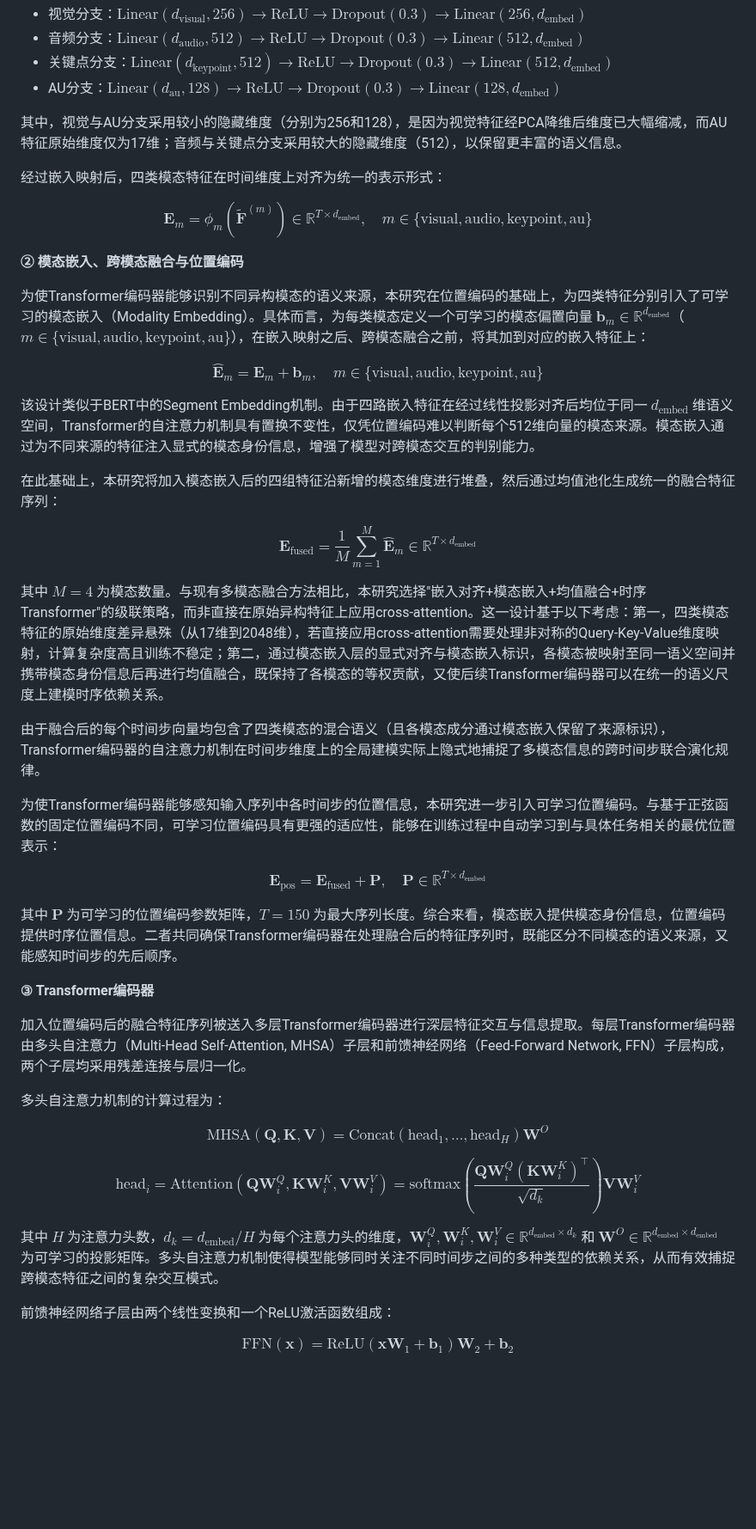
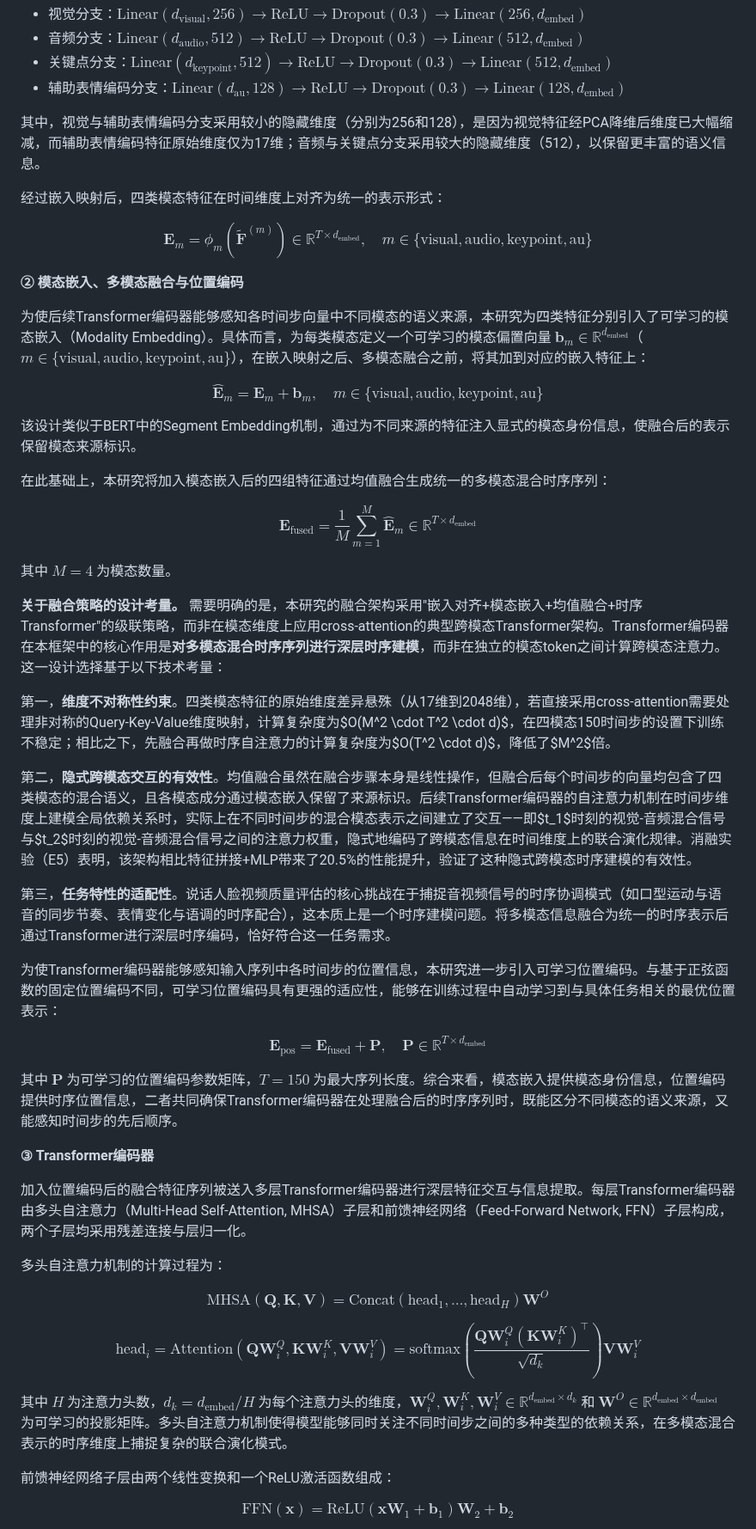
Before and after one commit to hlh-upup/bs, a Markdown page: bs/reports/chapter3_content.md, the part around one of its changes. Shown at 86% size. Rendered like a GitHub page; blank space fills up the shorter version.

```diff
--- a/bs/reports/chapter3_content.md
+++ b/bs/reports/chapter3_content.md
@@ -259,35 +224,41 @@ $$\phi_m(\mathbf{x}) = \mathbf{W}_2^{(m)} \cdot \text{ReLU}(\mathbf{W}_1^{(m)} \
 - 视觉分支：$\text{Linear}(d_{\text{visual}}, 256) \rightarrow \text{ReLU} \rightarrow \text{Dropout}(0.3) \rightarrow \text{Linear}(256, d_{\text{embed}})$
 - 音频分支：$\text{Linear}(d_{\text{audio}}, 512) \rightarrow \text{ReLU} \rightarrow \text{Dropout}(0.3) \rightarrow \text{Linear}(512, d_{\text{embed}})$
 - 关键点分支：$\text{Linear}(d_{\text{keypoint}}, 512) \rightarrow \text{ReLU} \rightarrow \text{Dropout}(0.3) \rightarrow \text{Linear}(512, d_{\text{embed}})$
-- AU分支：$\text{Linear}(d_{\text{au}}, 128) \rightarrow \text{ReLU} \rightarrow \text{Dropout}(0.3) \rightarrow \text{Linear}(128, d_{\text{embed}})$
+- 辅助表情编码分支：$\text{Linear}(d_{\text{au}}, 128) \rightarrow \text{ReLU} \rightarrow \text{Dropout}(0.3) \rightarrow \text{Linear}(128, d_{\text{embed}})$
 
-其中，视觉与AU分支采用较小的隐藏维度（分别为256和128），是因为视觉特征经PCA降维后维度已大幅缩减，而AU特征原始维度仅为17维；音频与关键点分支采用较大的隐藏维度（512），以保留更丰富的语义信息。
+其中，视觉与辅助表情编码分支采用较小的隐藏维度（分别为256和128），是因为视觉特征经PCA降维后维度已大幅缩减，而辅助表情编码特征原始维度仅为17维；音频与关键点分支采用较大的隐藏维度（512），以保留更丰富的语义信息。
 
 经过嵌入映射后，四类模态特征在时间维度上对齐为统一的表示形式：
 
 $$\mathbf{E}_m = \phi_m(\tilde{\mathbf{F}}^{(m)}) \in \mathbb{R}^{T \times d_{\text{embed}}}, \quad m \in \{\text{visual}, \text{audio}, \text{keypoint}, \text{au}\}$$
 
-**② 模态嵌入、跨模态融合与位置编码**
+**② 模态嵌入、多模态融合与位置编码**
 
-为使Transformer编码器能够识别不同异构模态的语义来源，本研究在位置编码的基础上，为四类特征分别引入了可学习的模态嵌入（Modality Embedding）。具体而言，为每类模态定义一个可学习的模态偏置向量 $\mathbf{b}_m \in \mathbb{R}^{d_{\text{embed}}}$（$m \in \{\text{visual}, \text{audio}, \text{keypoint}, \text{au}\}$），在嵌入映射之后、跨模态融合之前，将其加到对应的嵌入特征上：
+为使后续Transformer编码器能够感知各时间步向量中不同模态的语义来源，本研究为四类特征分别引入了可学习的模态嵌入（Modality Embedding）。具体而言，为每类模态定义一个可学习的模态偏置向量 $\mathbf{b}_m \in \mathbb{R}^{d_{\text{embed}}}$（$m \in \{\text{visual}, \text{audio}, \text{keypoint}, \text{au}\}$），在嵌入映射之后、多模态融合之前，将其加到对应的嵌入特征上：
 
 $$\hat{\mathbf{E}}_m = \mathbf{E}_m + \mathbf{b}_m, \quad m \in \{\text{visual}, \text{audio}, \text{keypoint}, \text{au}\}$$
 
-该设计类似于BERT中的Segment Embedding机制。由于四路嵌入特征在经过线性投影对齐后均位于同一 $d_{\text{embed}}$ 维语义空间，Transformer的自注意力机制具有置换不变性，仅凭位置编码难以判断每个512维向量的模态来源。模态嵌入通过为不同来源的特征注入显式的模态身份信息，增强了模型对跨模态交互的判别能力。
+该设计类似于BERT中的Segment Embedding机制，通过为不同来源的特征注入显式的模态身份信息，使融合后的表示保留模态来源标识。
 
-在此基础上，本研究将加入模态嵌入后的四组特征沿新增的模态维度进行堆叠，然后通过均值池化生成统一的融合特征序列：
+在此基础上，本研究将加入模态嵌入后的四组特征通过均值融合生成统一的多模态混合时序序列：
 
 $$\mathbf{E}_{\text{fused}} = \frac{1}{M} \sum_{m=1}^{M} \hat{\mathbf{E}}_m \in \mathbb{R}^{T \times d_{\text{embed}}}$$
 
-其中 $M=4$ 为模态数量。与现有多模态融合方法相比，本研究选择"嵌入对齐+模态嵌入+均值融合+时序Transformer"的级联策略，而非直接在原始异构特征上应用cross-attention。这一设计基于以下考虑：第一，四类模态特征的原始维度差异悬殊（从17维到2048维），若直接应用cross-attention需要处理非对称的Query-Key-Value维度映射，计算复杂度高且训练不稳定；第二，通过模态嵌入层的显式对齐与模态嵌入标识，各模态被映射至同一语义空间并携带模态身份信息后再进行均值融合，既保持了各模态的等权贡献，又使后续Transformer编码器可以在统一的语义尺度上建模时序依赖关系。
+其中 $M=4$ 为模态数量。
 
-由于融合后的每个时间步向量均包含了四类模态的混合语义（且各模态成分通过模态嵌入保留了来源标识），Transformer编码器的自注意力机制在时间步维度上的全局建模实际上隐式地捕捉了多模态信息的跨时间步联合演化规律。
+**关于融合策略的设计考量。** 需要明确的是，本研究的融合架构采用"嵌入对齐+模态嵌入+均值融合+时序Transformer"的级联策略，而非在模态维度上应用cross-attention的典型跨模态Transformer架构。Transformer编码器在本框架中的核心作用是**对多模态混合时序序列进行深层时序建模**，而非在独立的模态token之间计算跨模态注意力。这一设计选择基于以下技术考量：
+
+第一，**维度不对称性约束**。四类模态特征的原始维度差异悬殊（从17维到2048维），若直接采用cross-attention需要处理非对称的Query-Key-Value维度映射，计算复杂度为$O(M^2 \cdot T^2 \cdot d)$，在四模态150时间步的设置下训练不稳定；相比之下，先融合再做时序自注意力的计算复杂度为$O(T^2 \cdot d)$，降低了$M^2$倍。
+
+第二，**隐式跨模态交互的有效性**。均值融合虽然在融合步骤本身是线性操作，但融合后每个时间步的向量均包含了四类模态的混合语义，且各模态成分通过模态嵌入保留了来源标识。后续Transformer编码器的自注意力机制在时间步维度上建模全局依赖关系时，实际上在不同时间步的混合模态表示之间建立了交互——即$t_1$时刻的视觉-音频混合信号与$t_2$时刻的视觉-音频混合信号之间的注意力权重，隐式地编码了跨模态信息在时间维度上的联合演化规律。消融实验（E5）表明，该架构相比特征拼接+MLP带来了20.5%的性能提升，验证了这种隐式跨模态时序建模的有效性。
+
+第三，**任务特性的适配性**。说话人脸视频质量评估的核心挑战在于捕捉音视频信号的时序协调模式（如口型运动与语音的同步节奏、表情变化与语调的时序配合），这本质上是一个时序建模问题。将多模态信息融合为统一的时序表示后通过Transformer进行深层时序编码，恰好符合这一任务需求。
 
 为使Transformer编码器能够感知输入序列中各时间步的位置信息，本研究进一步引入可学习位置编码。与基于正弦函数的固定位置编码不同，可学习位置编码具有更强的适应性，能够在训练过程中自动学习到与具体任务相关的最优位置表示：
 
 $$\mathbf{E}_{\text{pos}} = \mathbf{E}_{\text{fused}} + \mathbf{P}, \quad \mathbf{P} \in \mathbb{R}^{T \times d_{\text{embed}}}$$
 
-其中 $\mathbf{P}$ 为可学习的位置编码参数矩阵，$T=150$ 为最大序列长度。综合来看，模态嵌入提供模态身份信息，位置编码提供时序位置信息。二者共同确保Transformer编码器在处理融合后的特征序列时，既能区分不同模态的语义来源，又能感知时间步的先后顺序。
+其中 $\mathbf{P}$ 为可学习的位置编码参数矩阵，$T=150$ 为最大序列长度。综合来看，模态嵌入提供模态身份信息，位置编码提供时序位置信息，二者共同确保Transformer编码器在处理融合后的时序序列时，既能区分不同模态的语义来源，又能感知时间步的先后顺序。
 
 **③ Transformer编码器**
 
@@ -299,7 +270,7 @@ $$\text{MHSA}(\mathbf{Q}, \mathbf{K}, \mathbf{V}) = \text{Concat}(\text{head}_1,
 
 $$\text{head}_i = \text{Attention}(\mathbf{Q}\mathbf{W}_i^Q, \mathbf{K}\mathbf{W}_i^K, \mathbf{V}\mathbf{W}_i^V) = \text{softmax}\left(\frac{\mathbf{Q}\mathbf{W}_i^Q (\mathbf{K}\mathbf{W}_i^K)^\top}{\sqrt{d_k}}\right) \mathbf{V}\mathbf{W}_i^V$$
 
-其中 $H$ 为注意力头数，$d_k = d_{\text{embed}} / H$ 为每个注意力头的维度，$\mathbf{W}_i^Q, \mathbf{W}_i^K, \mathbf{W}_i^V \in \mathbb{R}^{d_{\text{embed}} \times d_k}$ 和 $\mathbf{W}^O \in \mathbb{R}^{d_{\text{embed}} \times d_{\text{embed}}}$ 为可学习的投影矩阵。多头自注意力机制使得模型能够同时关注不同时间步之间的多种类型的依赖关系，从而有效捕捉跨模态特征之间的复杂交互模式。
+其中 $H$ 为注意力头数，$d_k = d_{\text{embed}} / H$ 为每个注意力头的维度，$\mathbf{W}_i^Q, \mathbf{W}_i^K, \mathbf{W}_i^V \in \mathbb{R}^{d_{\text{embed}} \times d_k}$ 和 $\mathbf{W}^O \in \mathbb{R}^{d_{\text{embed}} \times d_{\text{embed}}}$ 为可学习的投影矩阵。多头自注意力机制使得模型能够同时关注不同时间步之间的多种类型的依赖关系，在多模态混合表示的时序维度上捕捉复杂的联合演化模式。
 
 前馈神经网络子层由两个线性变换和一个ReLU激活函数组成：
 
```
Also changed, not shown: other parts of bs/reports/chapter3_content.md (+48 -83 lines).
